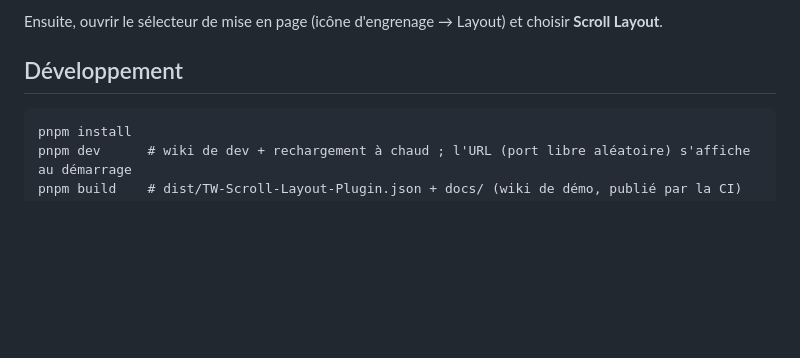
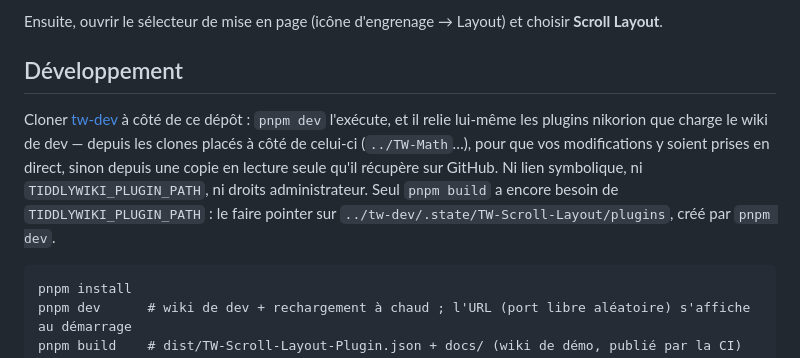
Before and after one commit to nikorion/TW-Scroll-Layout, a Markdown page: README.fr.md, the part around the change. Rendered like a GitHub page; blank space fills up the shorter version.

Commit message:
README: development needs only tw-dev cloned next to it
Co-Authored-By: Claude Opus 5.5 <noreply@anthropic.com>

````diff
--- a/README.fr.md
+++ b/README.fr.md
@@ -65,6 +65,8 @@ Ensuite, ouvrir le sélecteur de mise en page (icône d'engrenage → Layout) et
 
 ## Développement
 
+Cloner [tw-dev](https://github.com/nikorion/tw-dev) à côté de ce dépôt : `pnpm dev` l'exécute, et il relie lui-même les plugins nikorion que charge le wiki de dev — depuis les clones placés à côté de celui-ci (`../TW-Math`…), pour que vos modifications y soient prises en direct, sinon depuis une copie en lecture seule qu'il récupère sur GitHub. Ni lien symbolique, ni `TIDDLYWIKI_PLUGIN_PATH`, ni droits administrateur. Seul `pnpm build` a encore besoin de `TIDDLYWIKI_PLUGIN_PATH` : le faire pointer sur `../tw-dev/.state/TW-Scroll-Layout/plugins`, créé par `pnpm dev`.
+
 ```
 pnpm install
 pnpm dev      # wiki de dev + rechargement à chaud ; l'URL (port libre aléatoire) s'affiche au démarrage
````
Also changed, not shown: README.md (+2 -0 lines).
